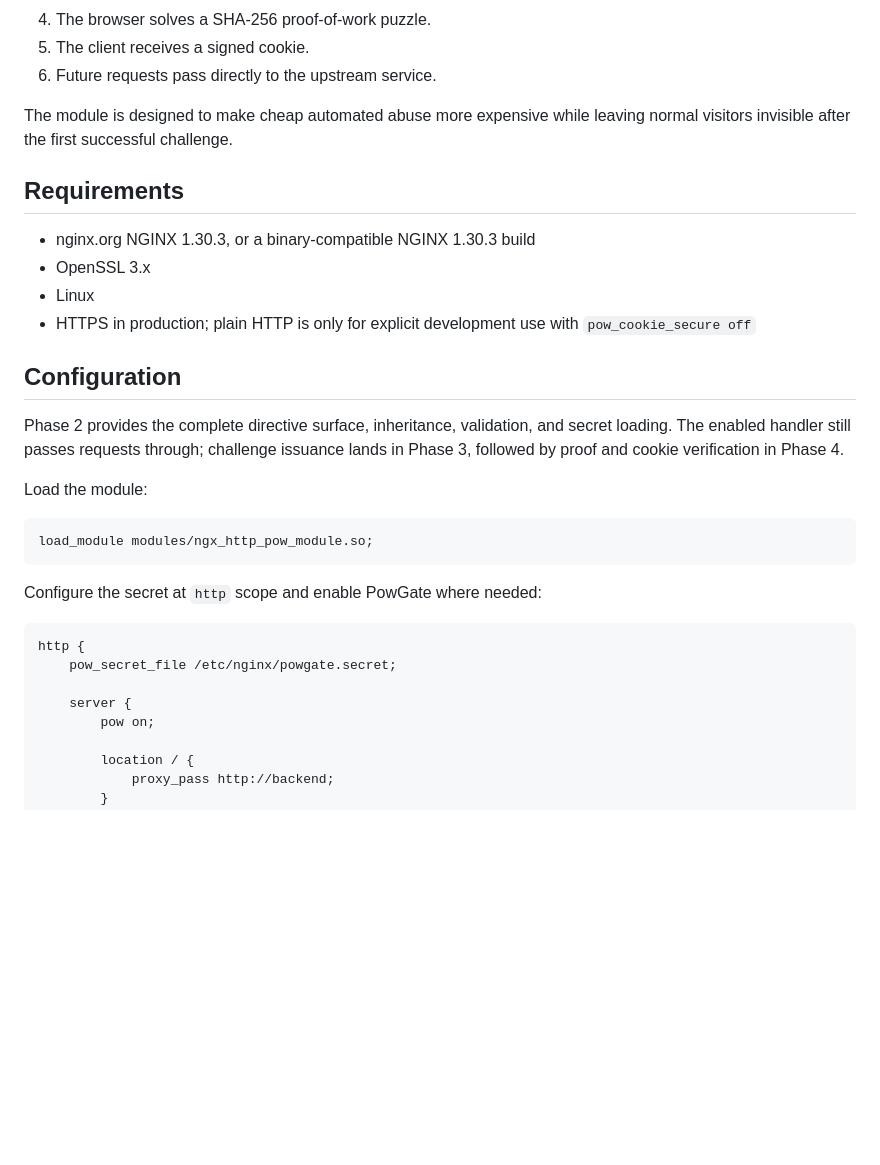
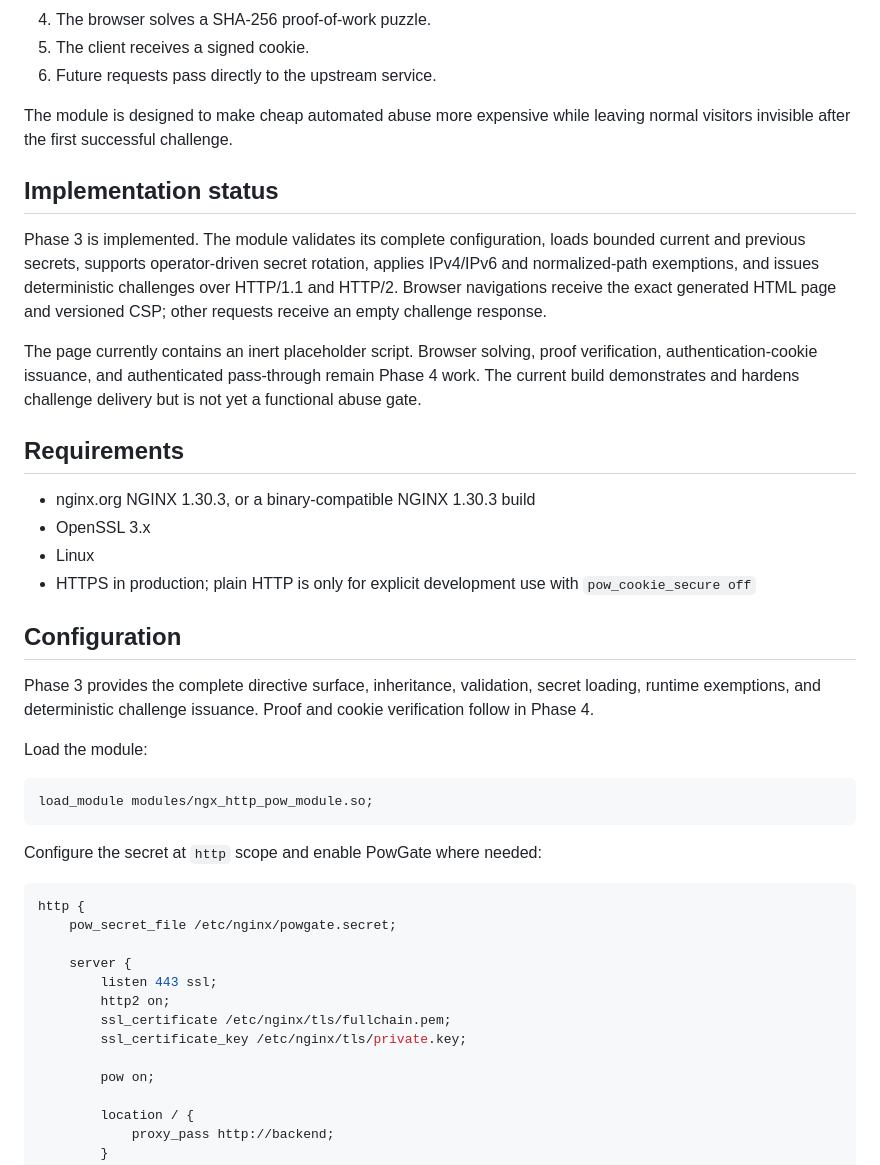
Before and after one commit to laamalif/ngx_powgate, a Markdown page: README.md, the part around the change. Rendered like a GitHub page; blank space fills up the shorter version.

Commit message:
docs: publish phase three behavior

```diff
--- a/README.md
+++ b/README.md
@@ -31,6 +31,20 @@ or challenge backend.
 The module is designed to make cheap automated abuse more expensive while
 leaving normal visitors invisible after the first successful challenge.
 
+## Implementation status
+
+Phase 3 is implemented. The module validates its complete configuration,
+loads bounded current and previous secrets, supports operator-driven secret
+rotation, applies IPv4/IPv6 and normalized-path exemptions, and issues
+deterministic challenges over HTTP/1.1 and HTTP/2.
+Browser navigations receive the exact generated HTML page and versioned CSP;
+other requests receive an empty challenge response.
+
+The page currently contains an inert placeholder script. Browser solving,
+proof verification, authentication-cookie issuance, and authenticated
+pass-through remain Phase 4 work. The current build demonstrates and hardens
+challenge delivery but is not yet a functional abuse gate.
+
 ## Requirements
 
 - nginx.org NGINX 1.30.3, or a binary-compatible NGINX 1.30.3 build
@@ -41,10 +55,9 @@ leaving normal visitors invisible after the first successful challenge.
 
 ## Configuration
 
-Phase 2 provides the complete directive surface, inheritance, validation, and
-secret loading. The enabled handler still passes requests through; challenge
-issuance lands in Phase 3, followed by proof and cookie verification in Phase
-4.
+Phase 3 provides the complete directive surface, inheritance, validation,
+secret loading, runtime exemptions, and deterministic challenge issuance.
+Proof and cookie verification follow in Phase 4.
 
 Load the module:
 
@@ -59,6 +72,11 @@ http {
     pow_secret_file /etc/nginx/powgate.secret;
 
     server {
+        listen 443 ssl;
+        http2 on;
+        ssl_certificate /etc/nginx/tls/fullchain.pem;
+        ssl_certificate_key /etc/nginx/tls/private.key;
+
         pow on;
 
         location / {
```
Also changed, not shown: docs/configuration.md (+41 -14 lines), docs/security.md (+42 -7 lines).
